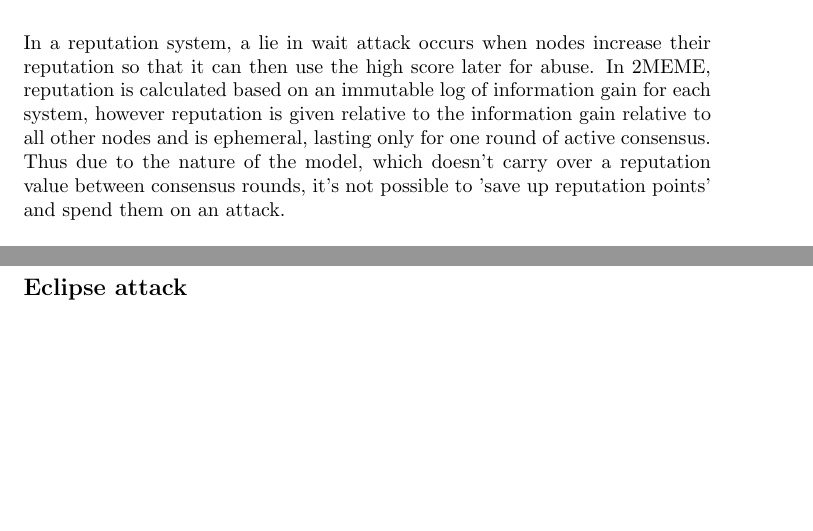
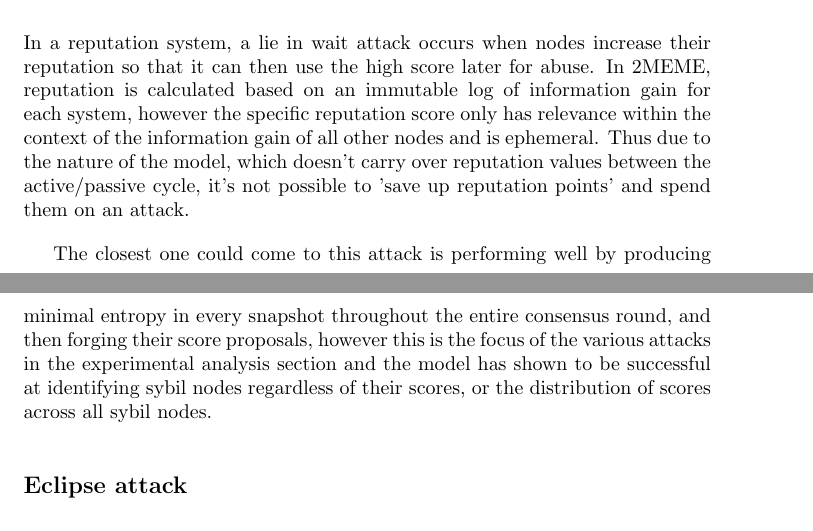
Before and after one commit to reality-foundation/2meme, a LaTeX paper (2meme.tex): two parts of pages 19 and 20 of 21, joined at a grey line, cut so that both start at the same text, the shorter picture padded with empty space. Compiled offline with pdfLaTeX.

Commit message:
add more to lie and wait

```diff
--- a/2meme.tex
+++ b/2meme.tex
@@ -409,7 +409,9 @@ Active L0 nodes are chosen from two buckets: the smallest set of nodes who's sta
 Consider the case where $10\%$ of all L0 nodes contain over $50\%$ of staked tokens and the other $90\%$ makes up less than $50\%$, that would mean a guaranteed attack requires over $50\%$ of staked tokens and up to $100\%$ of the hash power. This is considerably more costly than pure POW or POS which fail above $50\%$ controlling hash power or stake, respectively.
 
 \subsection{Lie and wait attack}
-In a reputation system, a lie in wait attack occurs when nodes increase their reputation so that it can then use the high score later for abuse. In 2MEME, reputation is calculated based on an immutable log of information gain for each system, however reputation is given relative to the information gain relative to all other nodes and is ephemeral, lasting only for one round of active consensus. Thus due to the nature of the model, which doesn't carry over a reputation value between consensus rounds, it's not possible to 'save up reputation points' and spend them on an attack.
+In a reputation system, a lie in wait attack occurs when nodes increase their reputation so that it can then use the high score later for abuse. In 2MEME, reputation is calculated based on an immutable log of information gain for each system, however the specific reputation score only has relevance within the context of the information gain of all other nodes and is ephemeral. Thus due to the nature of the model, which doesn't carry over reputation values between the active/passive cycle, it's not possible to 'save up reputation points' and spend them on an attack.
+
+The closest one could come to this attack is performing well by producing minimal entropy in every snapshot throughout the entire consensus round, and then forging their score proposals, however this is the focus of the various attacks in the experimental analysis section and the model has shown to be successful at identifying sybil nodes regardless of their scores, or the distribution of scores across all sybil nodes.
 
 \subsection{Eclipse attack}
 As shown in the $L\Omega$ definition, the result of a $51\%$ attack is a network partition where the offending nodes would only have an invalid chain state. This is essentially how one would perform an Eclipse attack, where offending nodes send incorrect peer data or chain data to a newly joining node. In this case, honest nodes would not be able to join the invalid partition (validation of the download step from a sybil node would not pass) and honest subscribers such as client utilities or L2 applications would be able to identify a sybil partition via invalid published snapshots. The end result of a wider $51\%$ attack would be an increase in latency (as for an ordinary network partition) as opposed to an invalid chain state.
```
Also changed, not shown: 2meme.pdf, 2 other files.
